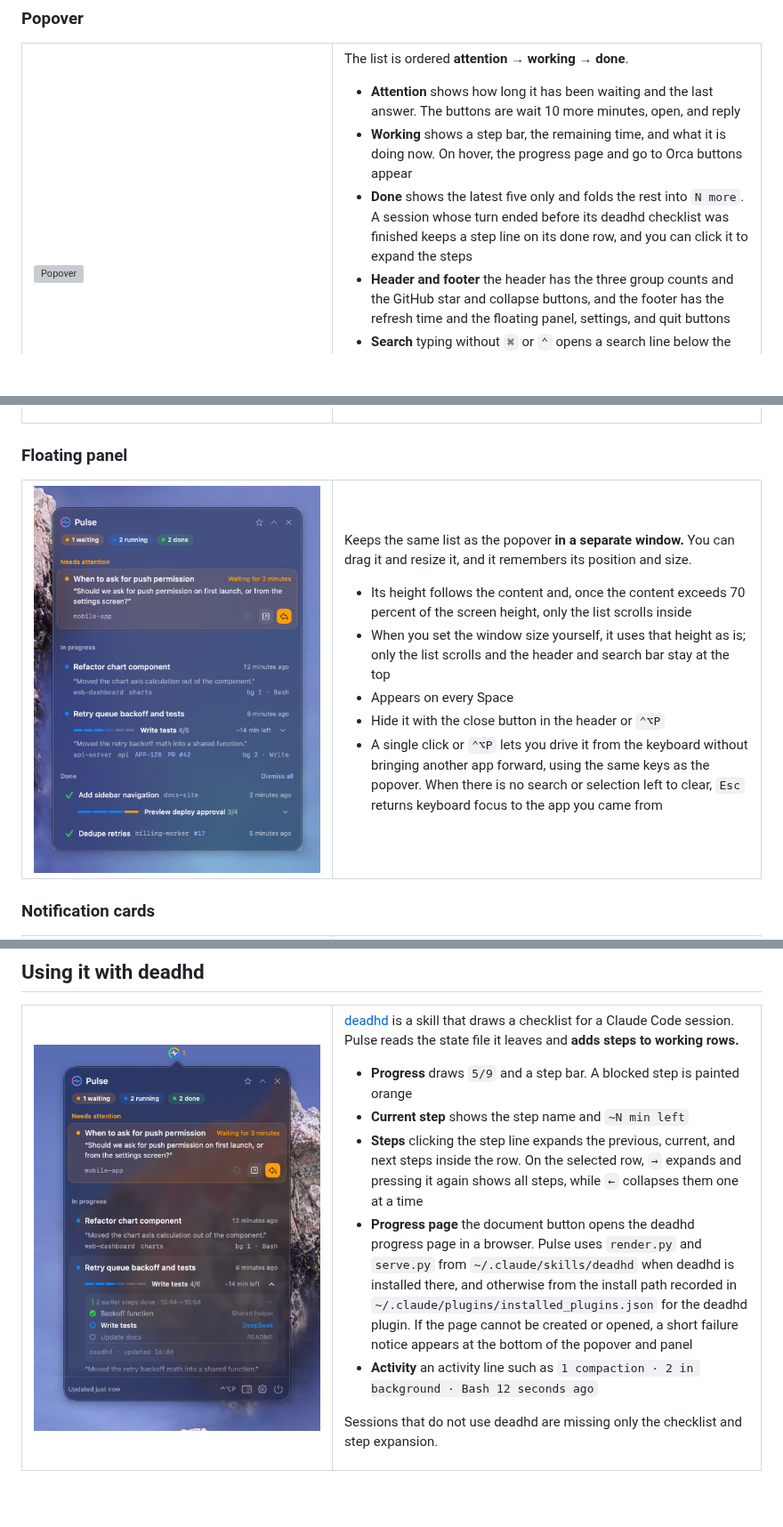
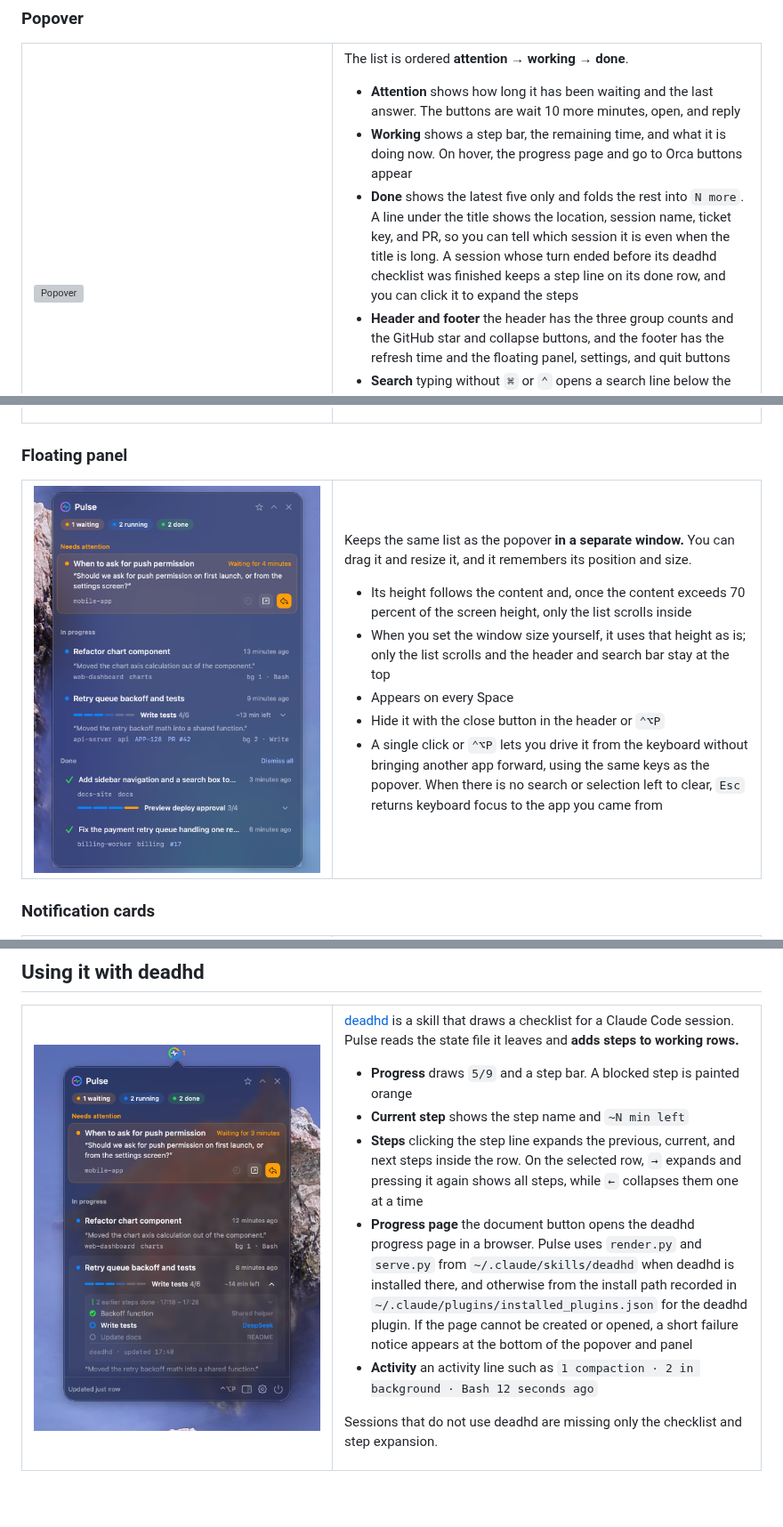
Before and after one commit to lcalmsky/pulse, a Markdown page: README.en.md, 3 parts joined by grey strips. Shown at 89% size. Rendered like a GitHub page; pictures changed too: docs/images/deadhd-steps.en.png, docs/images/panel.en.png; blank space fills up the shorter version; grey boxes are pictures that could not be loaded.

Commit message:
docs: 완료 행 메타 줄 설명과 팝오버·패널 그림 갱신
- README 두 판의 팝오버 완료 항목에 제목 아래 식별 정보 줄 설명 추가
- popover·deadhd-steps·panel 그림과 영어판 재촬영

```diff
--- a/README.en.md
+++ b/README.en.md
@@ -55,7 +55,7 @@ The list is ordered **attention → working → done**.
 
 - **Attention** shows how long it has been waiting and the last answer. The buttons are wait 10 more minutes, open, and reply
 - **Working** shows a step bar, the remaining time, and what it is doing now. On hover, the progress page and go to Orca buttons appear
-- **Done** shows the latest five only and folds the rest into `N more`. A session whose turn ended before its deadhd checklist was finished keeps a step line on its done row, and you can click it to expand the steps
+- **Done** shows the latest five only and folds the rest into `N more`. A line under the title shows the location, session name, ticket key, and PR, so you can tell which session it is even when the title is long. A session whose turn ended before its deadhd checklist was finished keeps a step line on its done row, and you can click it to expand the steps
 - **Header and footer** the header has the three group counts and the GitHub star and collapse buttons, and the footer has the refresh time and the floating panel, settings, and quit buttons
 - **Search** typing without `⌘` or `⌃` opens a search line below the header. It searches titles, worktrees and branches, working directory names, keys, ticket keys, and PR labels, and every space-separated word must be present. It also finds done items folded out of view
 
```
Also changed, not shown: README.md (+1 -1 lines), docs/images/deadhd-steps.png, 3 other files.
